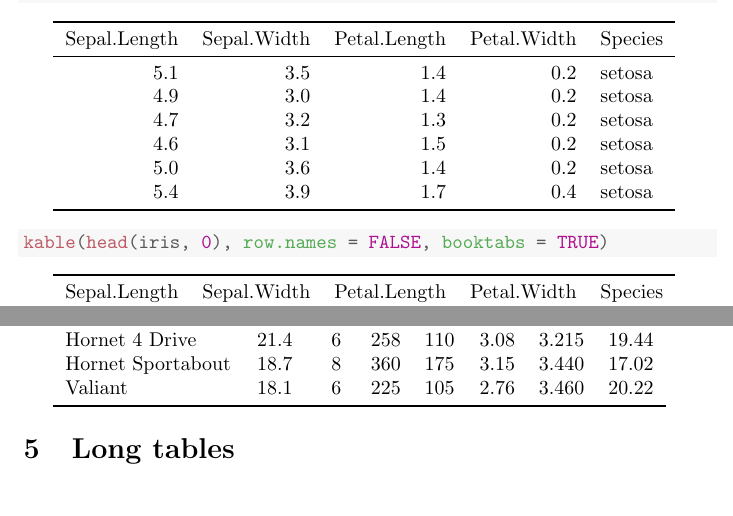
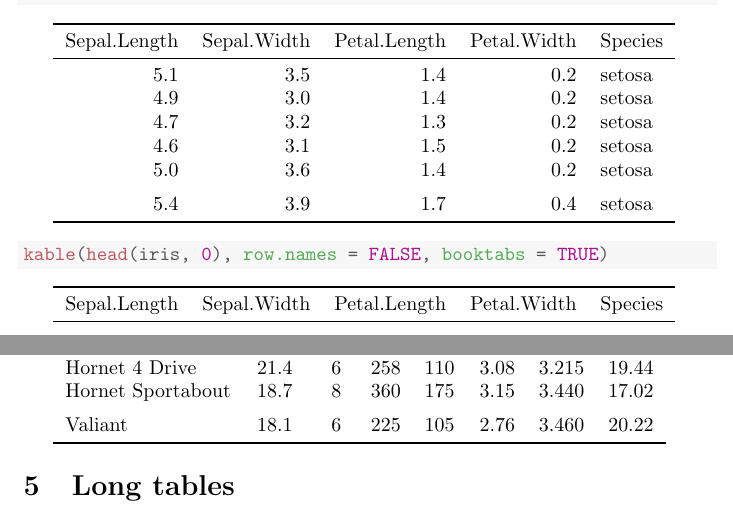
Before and after one commit to yihui/knitr-examples, a LaTeX document (091-knitr-table.tex): two parts of pages 2 and 3 of 4, joined at a grey line, cut so that both start at the same text. Compiled offline with pdfLaTeX.

Commit message:
changes due to https://github.com/yihui/knitr/commit/2b3e617a700f6d236e22873cfff6cbc3568df568

```diff
--- a/091-knitr-table.tex
+++ b/091-knitr-table.tex
@@ -210,6 +210,7 @@ Sepal.Length & Sepal.Width & Petal.Length & Petal.Width & Species\\
 4.7 & 3.2 & 1.3 & 0.2 & setosa\\
 4.6 & 3.1 & 1.5 & 0.2 & setosa\\
 5.0 & 3.6 & 1.4 & 0.2 & setosa\\
+\addlinespace
 5.4 & 3.9 & 1.7 & 0.4 & setosa\\
 \bottomrule
 \end{tabular}
@@ -251,6 +252,7 @@ Mazda RX4 Wag & 21.0 & 6 & 160 & 110 & 3.90 & 2.875 & 17.02\\
 Datsun 710 & 22.8 & 4 & 108 & 93 & 3.85 & 2.320 & 18.61\\
 Hornet 4 Drive & 21.4 & 6 & 258 & 110 & 3.08 & 3.215 & 19.44\\
 Hornet Sportabout & 18.7 & 8 & 360 & 175 & 3.15 & 3.440 & 17.02\\
+\addlinespace
 Valiant & 18.1 & 6 & 225 & 105 & 2.76 & 3.460 & 20.22\\
 \bottomrule
 \end{tabular}
```
